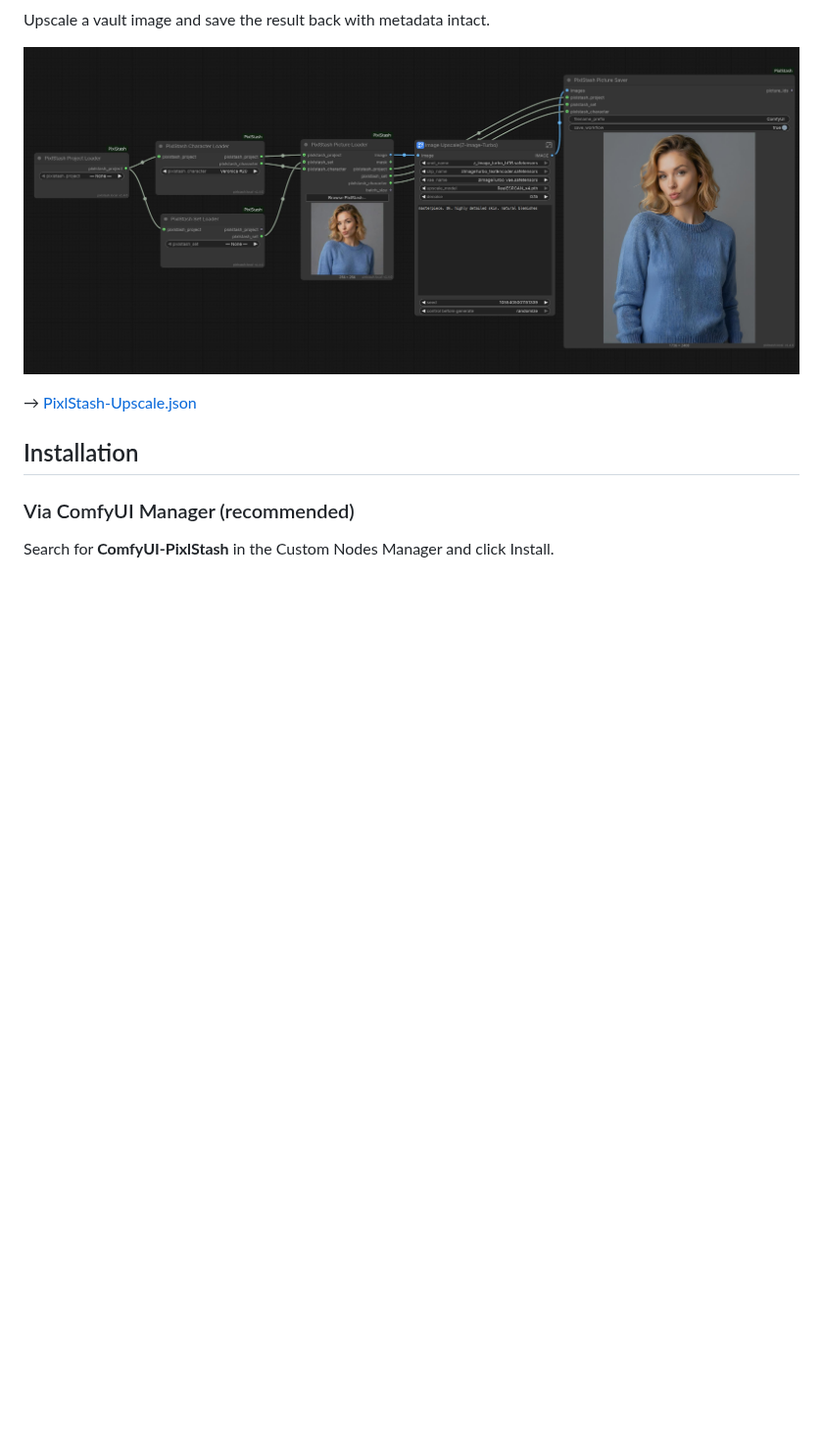
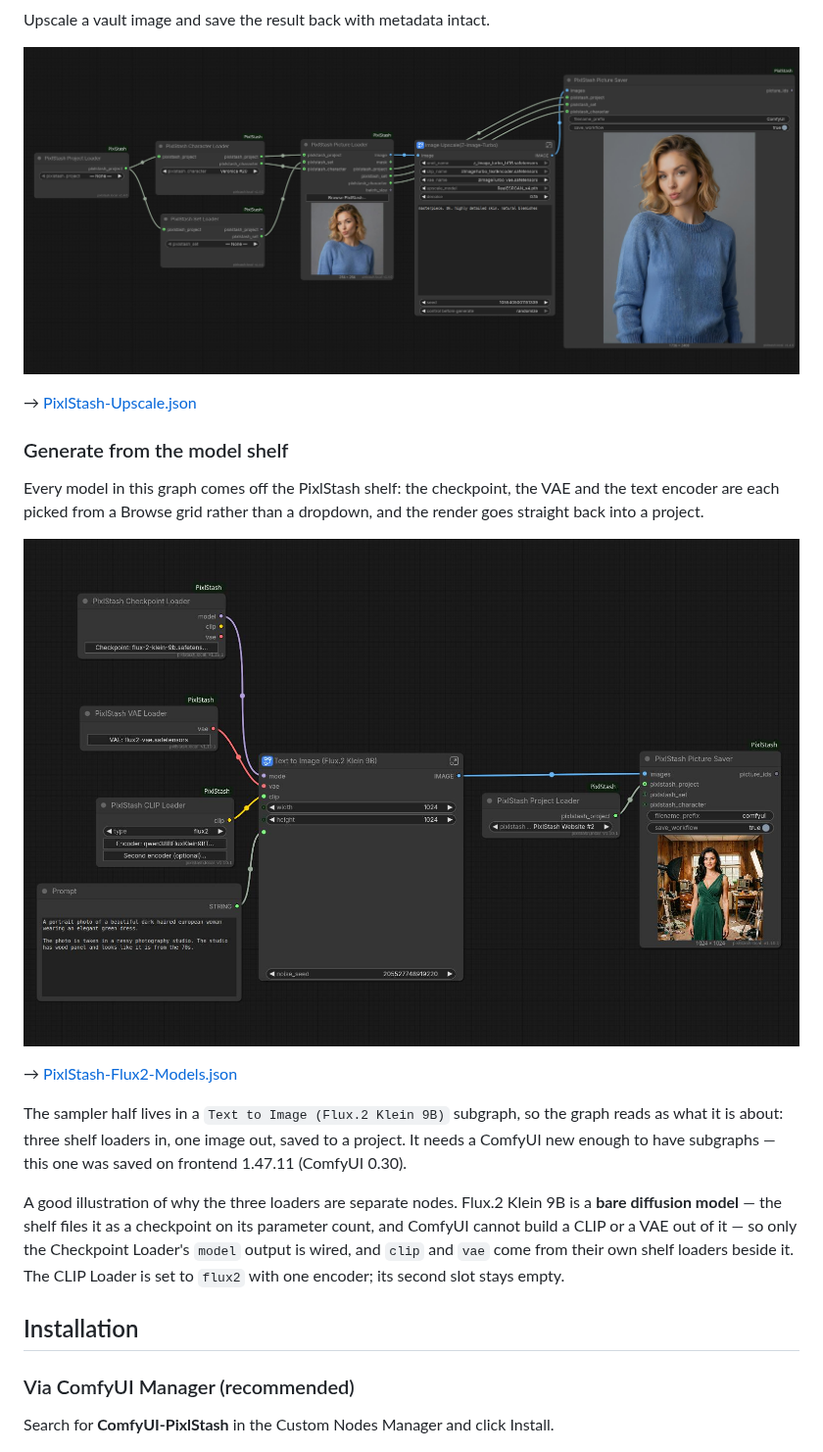
Before and after one commit to Pikselkroken/ComfyUI-PixlStash, a Markdown page: README.md, the part around the change. Shown at 98% size. Rendered like a GitHub page; pictures changed too: screenshots/PixlStash-Flux2-Models.jpg (added); blank space fills up the shorter version.

```diff
--- a/README.md
+++ b/README.md
@@ -194,6 +194,18 @@ Upscale a vault image and save the result back with metadata intact.
 
 → [PixlStash-Upscale.json](examples/PixlStash-Upscale.json)
 
+### Generate from the model shelf
+
+Every model in this graph comes off the PixlStash shelf: the checkpoint, the VAE and the text encoder are each picked from a Browse grid rather than a dropdown, and the render goes straight back into a project.
+
+[![Flux.2 Klein 9B generating from shelf-loaded models in ComfyUI](screenshots/PixlStash-Flux2-Models.jpg)](examples/PixlStash-Flux2-Models.json)
+
+→ [PixlStash-Flux2-Models.json](examples/PixlStash-Flux2-Models.json)
+
+The sampler half lives in a `Text to Image (Flux.2 Klein 9B)` subgraph, so the graph reads as what it is about: three shelf loaders in, one image out, saved to a project. It needs a ComfyUI new enough to have subgraphs — this one was saved on frontend 1.47.11 (ComfyUI 0.30).
+
+A good illustration of why the three loaders are separate nodes. Flux.2 Klein 9B is a **bare diffusion model** — the shelf files it as a checkpoint on its parameter count, and ComfyUI cannot build a CLIP or a VAE out of it — so only the Checkpoint Loader's `model` output is wired, and `clip` and `vae` come from their own shelf loaders beside it. The CLIP Loader is set to `flux2` with one encoder; its second slot stays empty.
+
 ## Installation
 
 ### Via ComfyUI Manager (recommended)
```
Also changed, not shown: examples/README.md (+4 -1 lines), 1 other file.
